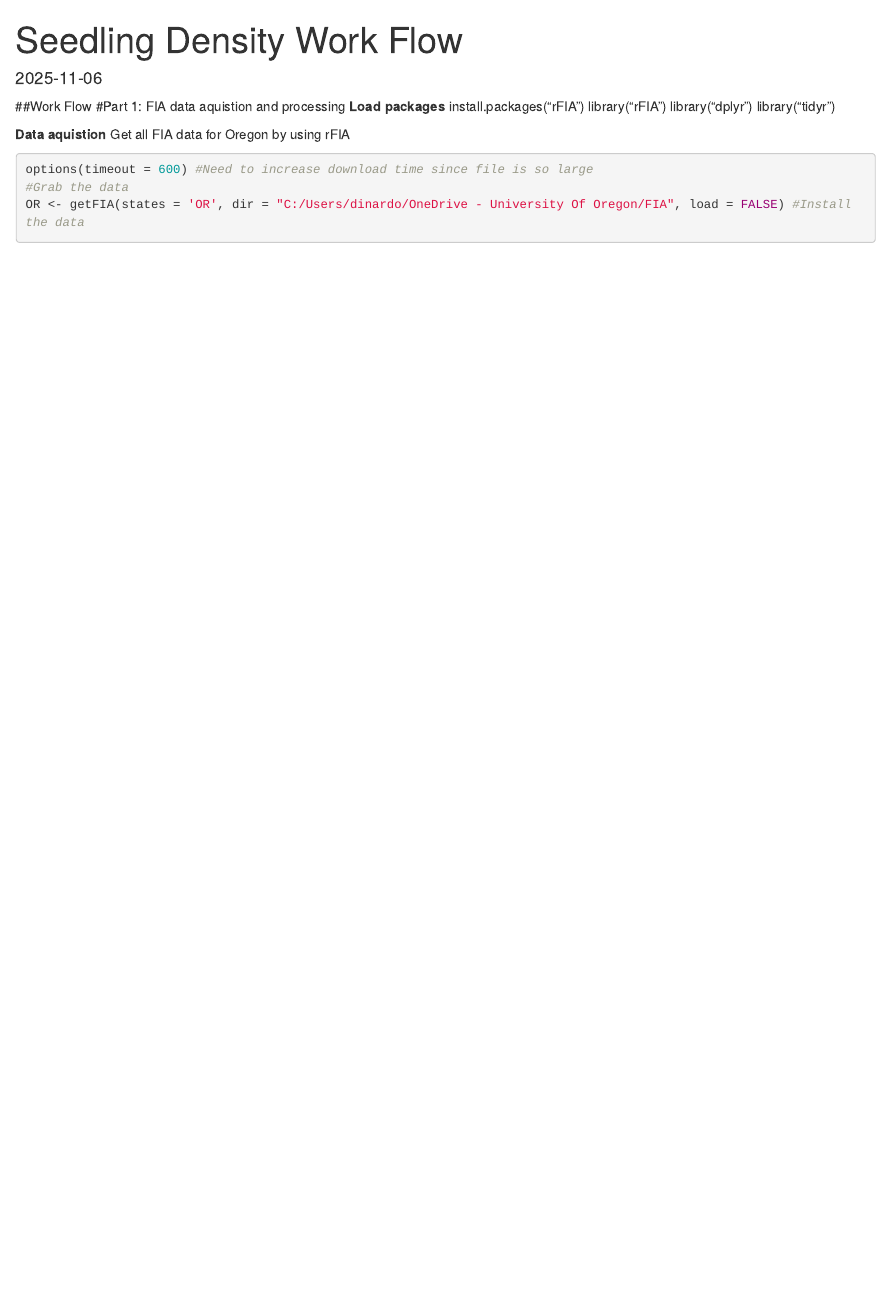
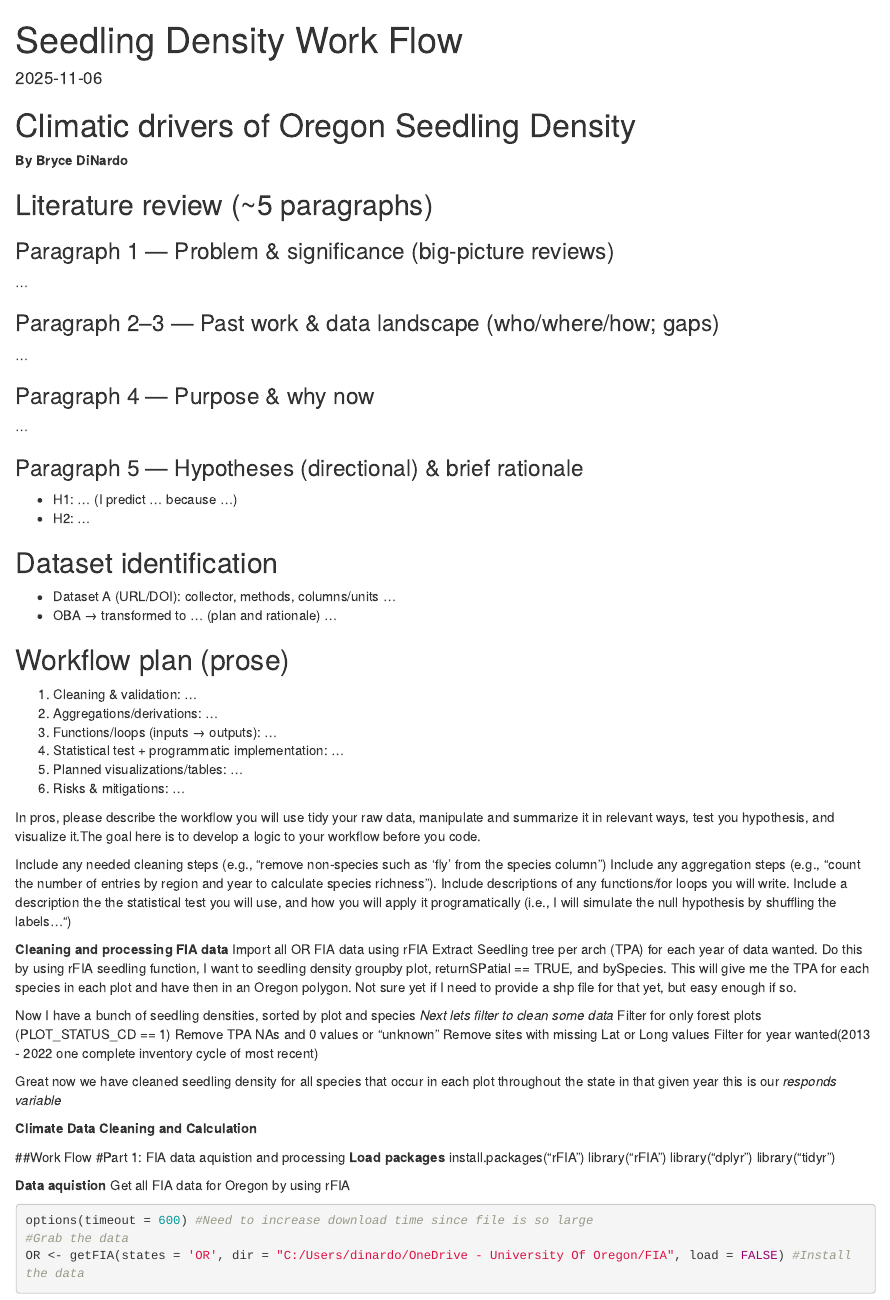
Before and after one commit to bedinardo/Seedling_Density_BD, an R Markdown document (Work Flow.Rmd): the page in a window 1100 px wide, from its top. Rendered offline with R 4.5, knitr and Pandoc, with nearby package versions; some code elsewhere in the file could not run offline.

Commit message:
Added outline for lit review and workflow + first part of work flow

```diff
--- a/Work Flow.Rmd
+++ b/Work Flow.Rmd
@@ -3,6 +3,93 @@ title: "Seedling Density Work Flow"
 output: html_document
 date: "2025-11-06"
 ---
+# Climatic drivers of Oregon Seedling Density
+
+**By Bryce DiNardo**
+
+## Literature review (~5 paragraphs)
+
+### Paragraph 1 — Problem & significance (big‑picture reviews)
+…
+
+### Paragraph 2–3 — Past work & data landscape (who/where/how; gaps)
+…
+
+### Paragraph 4 — Purpose & why now
+…
+
+### Paragraph 5 — Hypotheses (directional) & brief rationale
+- H1: … (I predict … because …)
+- H2: …
+
+## Dataset identification
+- Dataset A (URL/DOI): collector, methods, columns/units …
+- OBA → transformed to … (plan and rationale) …
+
+## Workflow plan (prose)
+1) Cleaning & validation: …
+2) Aggregations/derivations: …
+3) Functions/loops (inputs → outputs): …
+4) Statistical test + programmatic implementation: …
+5) Planned visualizations/tables: …
+6) Risks & mitigations: …
+
+In pros, please describe the workflow you will use tidy your raw data, manipulate and summarize it in relevant ways, test you hypothesis, and visualize it.The goal here is to develop a logic to your workflow before you code.
+
+Include any needed cleaning steps (e.g., “remove non-species such as ‘fly’ from the species column”)
+Include any aggregation steps (e.g., “count the number of entries by region and year to calculate species richness”).
+Include descriptions of any functions/for loops you will write.
+Include a description the the statistical test you will use, and how you will apply it programatically (i.e., I will simulate the null hypothesis by shuffling the labels…“)
+
+**Cleaning and processing FIA data**
+Import all OR FIA data using rFIA
+Extract Seedling tree per arch (TPA) for each year of data wanted.
+Do this by using rFIA seedling function, I want to seedling density groupby plot, returnSPatial == TRUE, and bySpecies.
+This will give me the TPA for each species in each plot and have then in an Oregon polygon. Not sure yet if I need to provide a shp file for that yet, but easy enough if so.
+
+Now I have a bunch of seedling densities, sorted by plot and species
+*Next lets filter to clean some data*
+Filter for only forest plots (PLOT_STATUS_CD == 1)
+Remove TPA NAs and 0 values or "unknown"
+Remove sites with missing Lat or Long values
+Filter for year wanted(2013 - 2022 one complete inventory cycle of most recent)
+
+Great now we have cleaned seedling density for all species that occur in each plot throughout the state in that given year this is our *responds variable*
+
+**Climate Data Cleaning and Calculation**
+
+
+
+
+
+
+
+
+
+
+
+
+
+
+
+
+
+
+
+
+
+
+
+
+
+
+
+
+
+
+
+
+
 
 ##Work Flow
 #Part 1: FIA data aquistion and processing
```
